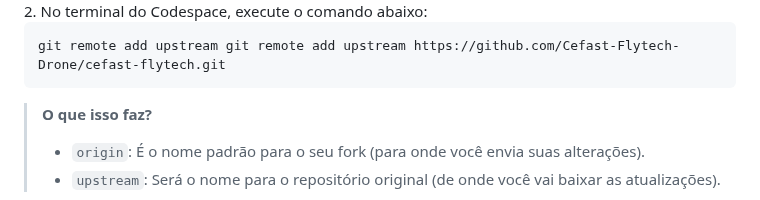
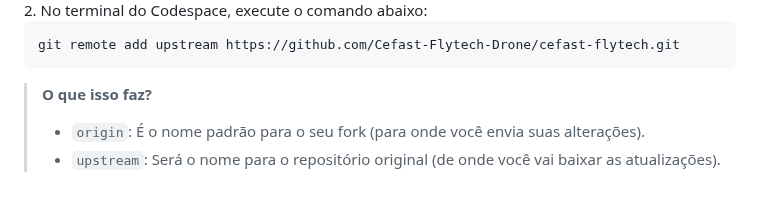
Before and after one commit to Flytec-Drones/site-flytec-drones, a Markdown page: README.md, the part around the change. GitHub-like rendering.

````diff
--- a/README.md
+++ b/README.md
@@ -44,7 +44,7 @@ Para que o seu _fork_ saiba onde o projeto original está, precisamos criar uma
 2.  No terminal do Codespace, execute o comando abaixo:
 
 ```bash
-git remote add upstream git remote add upstream https://github.com/Cefast-Flytech-Drone/cefast-flytech.git
+git remote add upstream https://github.com/Cefast-Flytech-Drone/cefast-flytech.git
 ```
 
 > **O que isso faz?**
````
